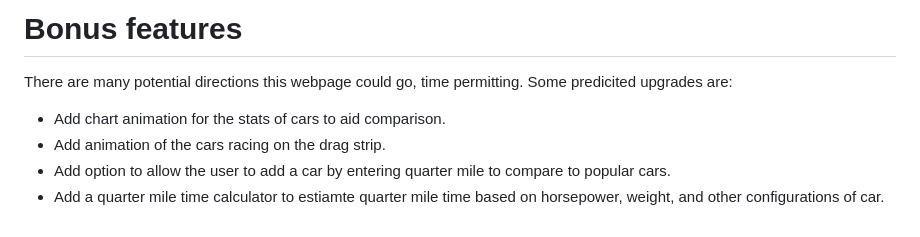
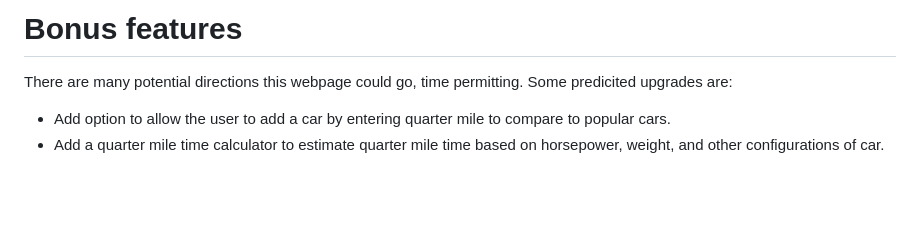
Before and after one commit to a-wong-8/Javascript-project, a Markdown page: README.md, the part around one of its changes. Drawn GitHub-style; blank space fills up the shorter version.

```diff
--- a/README.md
+++ b/README.md
@@ -57,7 +43,5 @@ This project will be implemented with the following technologies:
 
 There are many potential directions this webpage could go, time permitting. Some predicited upgrades are:
 
-- Add chart animation for the stats of cars to aid comparison.
-- Add animation of the cars racing on the drag strip.
 - Add option to allow the user to add a car by entering quarter mile to compare to popular cars.
-- Add a quarter mile time calculator to estiamte quarter mile time based on horsepower, weight, and other configurations of car.
+- Add a quarter mile time calculator to estimate quarter mile time based on horsepower, weight, and other configurations of car.
```
Also changed, not shown: other parts of README.md (+18 -32 lines), aA.gif (added), wireframe.png (added), 2 other files.
